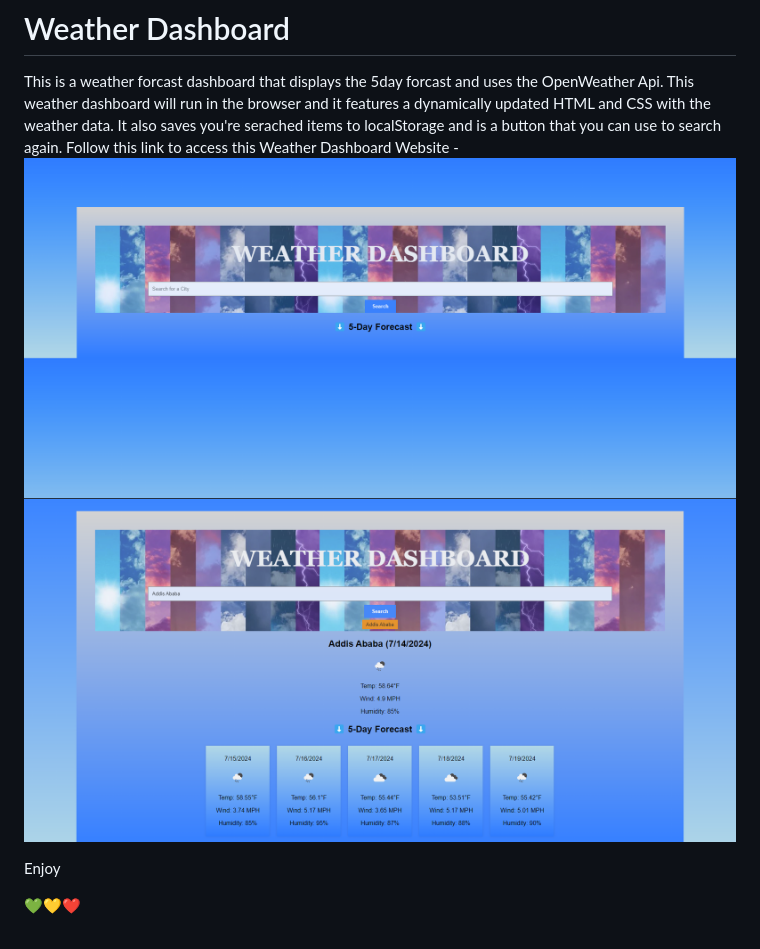
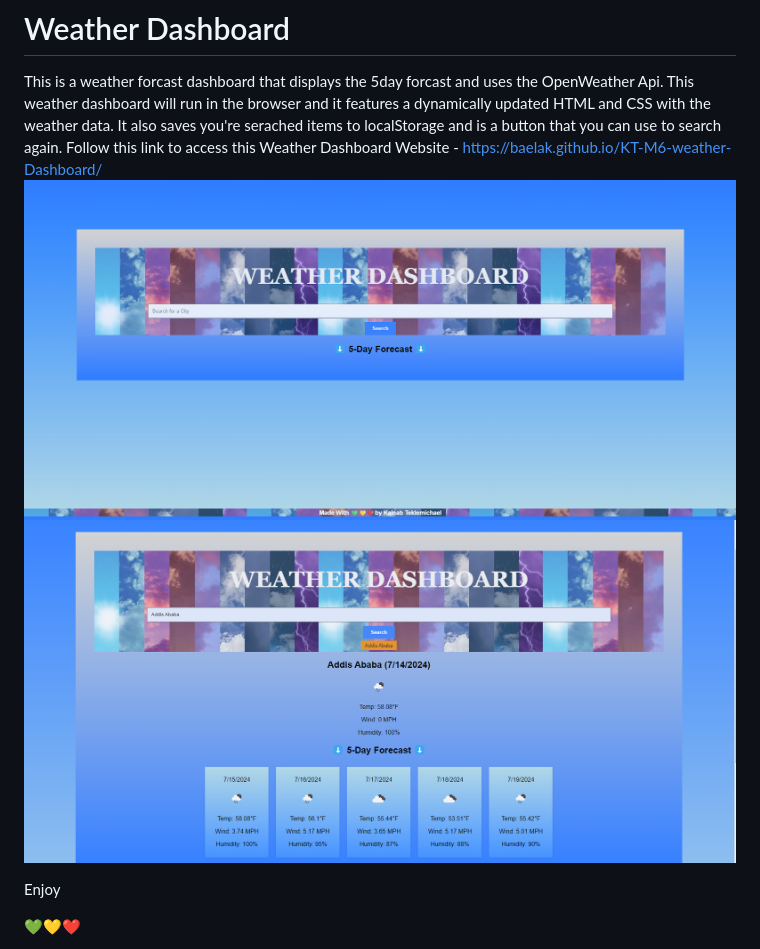
Before and after one commit to Baelak/KT-M6-weather-Dashboard, a Markdown page: README.md, the part around the change. Drawn GitHub-style; pictures changed too: assets/images/homepage.png, assets/images/search.png.

Commit message:
readme, images update

```diff
--- a/README.md
+++ b/README.md
@@ -1,7 +1,7 @@
 # Weather Dashboard
 
 This is a weather forcast dashboard that displays the 5day forcast and uses the OpenWeather Api. This weather dashboard will run in the browser and it features a dynamically updated HTML and CSS with the weather data. It also saves you're serached items to localStorage and is a button that you can use to search again.
-Follow this link to access this Weather Dashboard Website -
+Follow this link to access this Weather Dashboard Website - https://baelak.github.io/KT-M6-weather-Dashboard/
 ![alt text](./assets/images/homepage.png)
 ![alt text](./assets/images/search.png)
 
```
Also changed, not shown: 2 other files.
